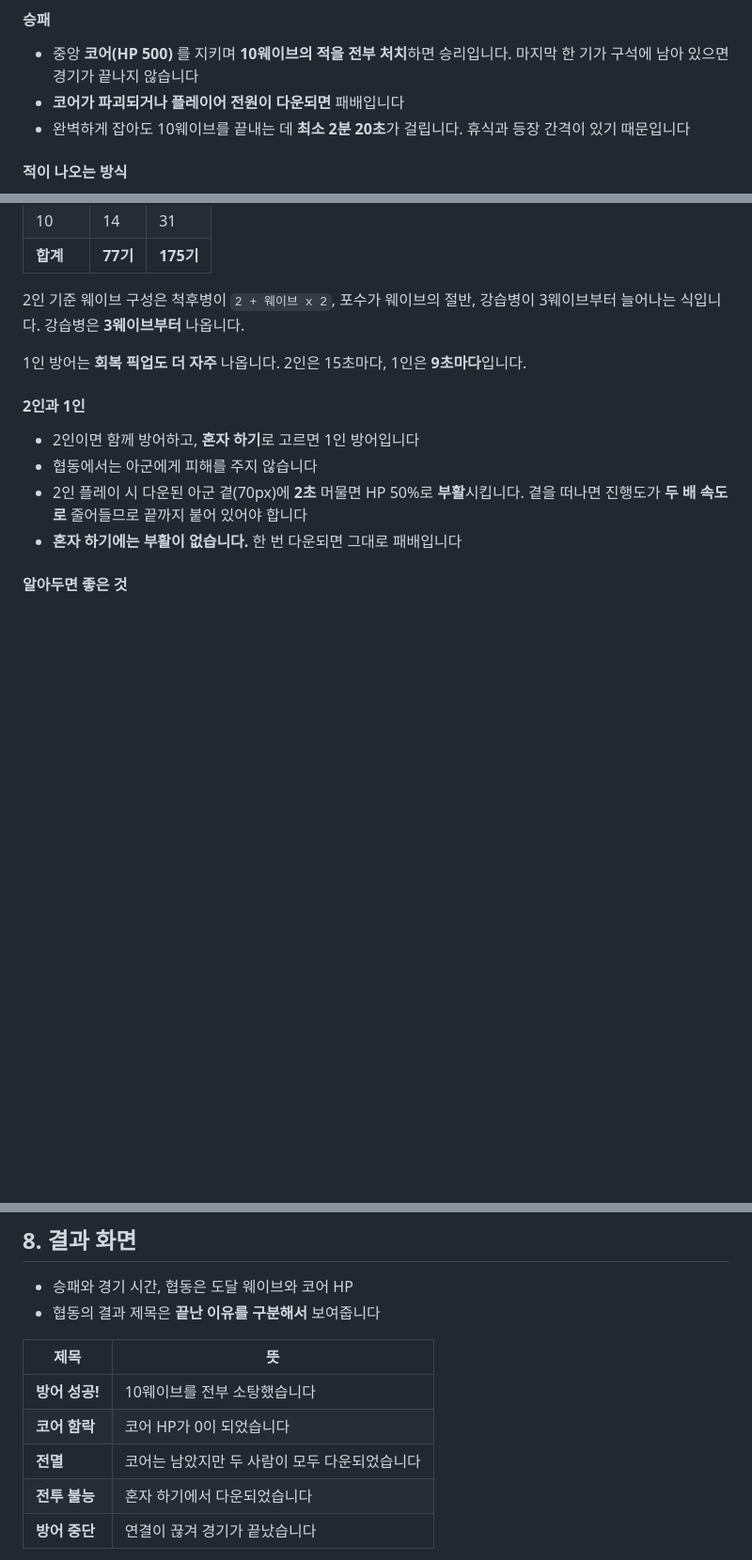
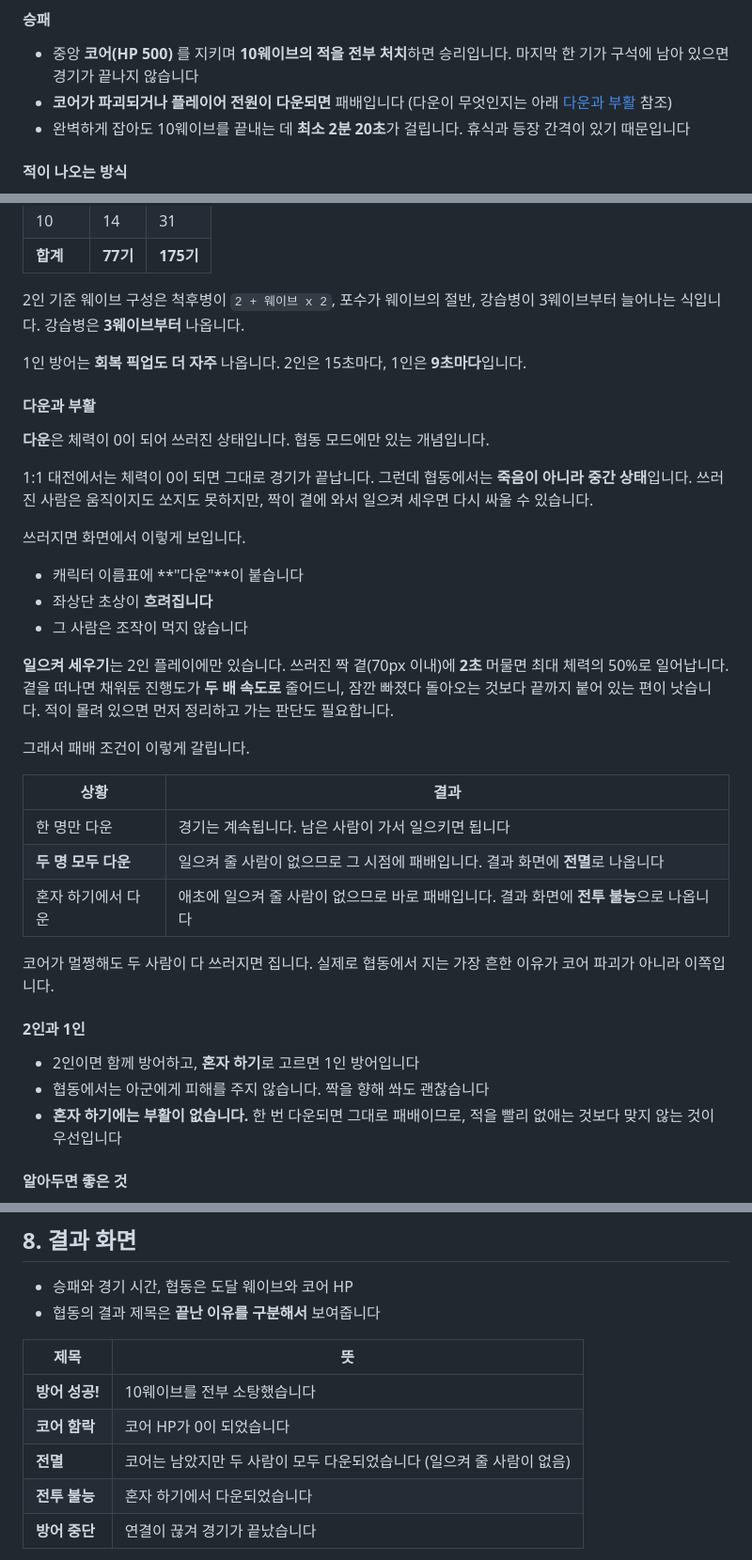
Before and after one commit to k82022603/pocket-arena-shooter, a Markdown page: docs/게임_매뉴얼.md, 3 parts joined by grey strips. Shown at 94% size. Rendered like a GitHub page; blank space fills up the shorter version.

Commit message:
Explain what a down is in the player manual
The manual used the word six times and never said what it meant, which
is how a reader ends up asking. Keep the term and define it where it
first matters.

A down is co-op only and is not death: the player cannot move or shoot,
their nameplate gains the label and their portrait dims, but a partner
standing close for two seconds brings them back at half health. That is
why losing with the core untouched is possible at all, and it is the
most common way a co-op run actually ends.

Co-Authored-By: Claude Opus 5 <noreply@anthropic.com>

```diff
--- a/docs/게임_매뉴얼.md
+++ b/docs/게임_매뉴얼.md
@@ -105,7 +105,7 @@ Windows는 `play.cmd`를 더블클릭해도 됩니다. 서버 두 개가 뜨고
 
 #### 승패
 - 중앙 **코어(HP 500)** 를 지키며 **10웨이브의 적을 전부 처치**하면 승리입니다. 마지막 한 기가 구석에 남아 있으면 경기가 끝나지 않습니다
-- **코어가 파괴되거나 플레이어 전원이 다운되면** 패배입니다
+- **코어가 파괴되거나 플레이어 전원이 다운되면** 패배입니다 (다운이 무엇인지는 아래 [다운과 부활](#다운과-부활) 참조)
 - 완벽하게 잡아도 10웨이브를 끝내는 데 **최소 2분 20초**가 걸립니다. 휴식과 등장 간격이 있기 때문입니다
 
 #### 적이 나오는 방식
@@ -140,11 +140,34 @@ Windows는 `play.cmd`를 더블클릭해도 됩니다. 서버 두 개가 뜨고
 
 1인 방어는 **회복 픽업도 더 자주** 나옵니다. 2인은 15초마다, 1인은 **9초마다**입니다.
 
+#### 다운과 부활
+
+**다운**은 체력이 0이 되어 쓰러진 상태입니다. 협동 모드에만 있는 개념입니다.
+
+1:1 대전에서는 체력이 0이 되면 그대로 경기가 끝납니다. 그런데 협동에서는 **죽음이 아니라 중간 상태**입니다. 쓰러진 사람은 움직이지도 쏘지도 못하지만, 짝이 곁에 와서 일으켜 세우면 다시 싸울 수 있습니다.
+
+쓰러지면 화면에서 이렇게 보입니다.
+
+- 캐릭터 이름표에 **"다운"**이 붙습니다
+- 좌상단 초상이 **흐려집니다**
+- 그 사람은 조작이 먹지 않습니다
+
+**일으켜 세우기**는 2인 플레이에만 있습니다. 쓰러진 짝 곁(70px 이내)에 **2초** 머물면 최대 체력의 50%로 일어납니다. 곁을 떠나면 채워둔 진행도가 **두 배 속도로** 줄어드니, 잠깐 빠졌다 돌아오는 것보다 끝까지 붙어 있는 편이 낫습니다. 적이 몰려 있으면 먼저 정리하고 가는 판단도 필요합니다.
+
+그래서 패배 조건이 이렇게 갈립니다.
+
+| 상황 | 결과 |
+|------|------|
+| 한 명만 다운 | 경기는 계속됩니다. 남은 사람이 가서 일으키면 됩니다 |
+| **두 명 모두 다운** | 일으켜 줄 사람이 없으므로 그 시점에 패배입니다. 결과 화면에 **전멸**로 나옵니다 |
+| 혼자 하기에서 다운 | 애초에 일으켜 줄 사람이 없으므로 바로 패배입니다. 결과 화면에 **전투 불능**으로 나옵니다 |
+
+코어가 멀쩡해도 두 사람이 다 쓰러지면 집니다. 실제로 협동에서 지는 가장 흔한 이유가 코어 파괴가 아니라 이쪽입니다.
+
 #### 2인과 1인
 - 2인이면 함께 방어하고, **혼자 하기**로 고르면 1인 방어입니다
-- 협동에서는 아군에게 피해를 주지 않습니다
-- 2인 플레이 시 다운된 아군 곁(70px)에 **2초** 머물면 HP 50%로 **부활**시킵니다. 곁을 떠나면 진행도가 **두 배 속도로** 줄어들므로 끝까지 붙어 있어야 합니다
-- **혼자 하기에는 부활이 없습니다.** 한 번 다운되면 그대로 패배입니다
+- 협동에서는 아군에게 피해를 주지 않습니다. 짝을 향해 쏴도 괜찮습니다
+- **혼자 하기에는 부활이 없습니다.** 한 번 다운되면 그대로 패배이므로, 적을 빨리 없애는 것보다 맞지 않는 것이 우선입니다
 
 #### 알아두면 좋은 것
 - **코어는 이동을 막지 않습니다.** 플레이어와 적이 그냥 통과하므로 엄폐물로 쓸 수 없습니다
@@ -209,7 +232,7 @@ npm run check:balance
 |------|-----|
 | **방어 성공!** | 10웨이브를 전부 소탕했습니다 |
 | **코어 함락** | 코어 HP가 0이 되었습니다 |
-| **전멸** | 코어는 남았지만 두 사람이 모두 다운되었습니다 |
+| **전멸** | 코어는 남았지만 두 사람이 모두 다운되었습니다 (일으켜 줄 사람이 없음) |
 | **전투 불능** | 혼자 하기에서 다운되었습니다 |
 | **방어 중단** | 연결이 끊겨 경기가 끝났습니다 |
 - 파티마별 통계: 명중률, 발사/명중, 가한 피해, 받은 피해, 대시 (협동은 처치·다운 추가)
```
